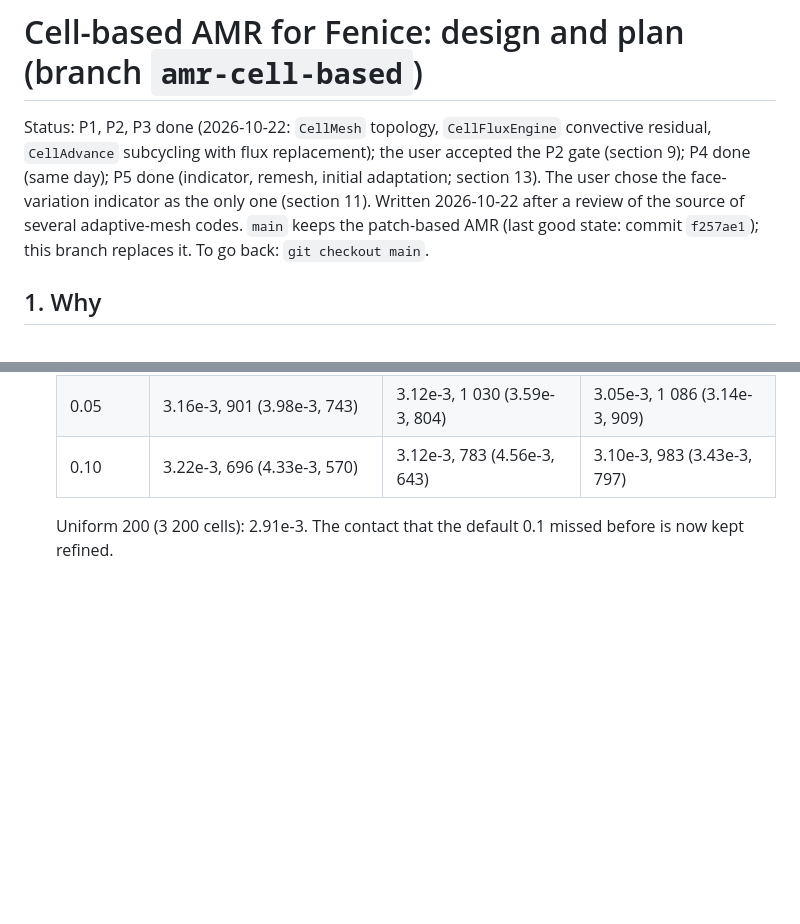
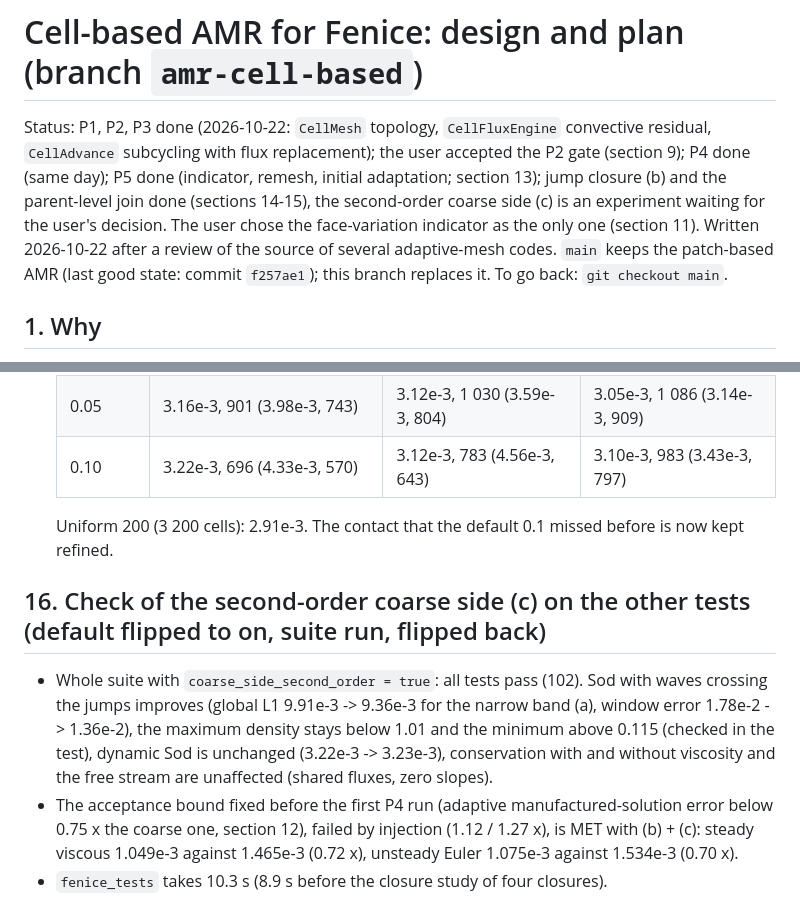
Before and after one commit to edotaglialatela/fenice, a Markdown page: docs/design/amr-cell-based.md, 2 parts joined by grey strips. Rendered like a GitHub page; blank space fills up the shorter version.

Commit message:
Doc: shock tests and the manufactured-solution bound with the second-order coarse side; figures regenerated
Co-Authored-By: Claude Sonnet 5.5 <noreply@anthropic.com>

```diff
--- a/docs/design/amr-cell-based.md
+++ b/docs/design/amr-cell-based.md
@@ -1,6 +1,6 @@
 # Cell-based AMR for Fenice: design and plan (branch `amr-cell-based`)
 
-Status: P1, P2, P3 done (2026-10-22: `CellMesh` topology, `CellFluxEngine` convective residual, `CellAdvance` subcycling with flux replacement); the user accepted the P2 gate (section 9); P4 done (same day); P5 done (indicator, remesh, initial adaptation; section 13). The user chose the face-variation indicator as the only one (section 11). Written 2026-10-22 after a review of the source of several adaptive-mesh codes.
+Status: P1, P2, P3 done (2026-10-22: `CellMesh` topology, `CellFluxEngine` convective residual, `CellAdvance` subcycling with flux replacement); the user accepted the P2 gate (section 9); P4 done (same day); P5 done (indicator, remesh, initial adaptation; section 13); jump closure (b) and the parent-level join done (sections 14-15), the second-order coarse side (c) is an experiment waiting for the user's decision. The user chose the face-variation indicator as the only one (section 11). Written 2026-10-22 after a review of the source of several adaptive-mesh codes.
 `main` keeps the patch-based AMR (last good state: commit `f257ae1`); this branch replaces it. To go back: `git checkout main`.
 
 ## 1. Why
@@ -460,3 +460,11 @@ refinement follows shocks and contacts tightly without a separate buffer paramet
   | 0.10 | 3.22e-3, 696 (4.33e-3, 570) | 3.12e-3, 783 (4.56e-3, 643) | 3.10e-3, 983 (3.43e-3, 797) |
 
   Uniform 200 (3 200 cells): 2.91e-3. The contact that the default 0.1 missed before is now kept refined.
+
+## 16. Check of the second-order coarse side (c) on the other tests (default flipped to on, suite run, flipped back)
+* Whole suite with `coarse_side_second_order = true`: all tests pass (102). Sod with waves crossing the jumps improves (global L1 9.91e-3 -> 9.36e-3 for the narrow band (a), window error
+  1.78e-2 -> 1.36e-2), the maximum density stays below 1.01 and the minimum above 0.115 (checked in the test), dynamic Sod is unchanged (3.22e-3 -> 3.23e-3), conservation with and without
+  viscosity and the free stream are unaffected (shared fluxes, zero slopes).
+* The acceptance bound fixed before the first P4 run (adaptive manufactured-solution error below 0.75 x the coarse one, section 12), failed by injection (1.12 / 1.27 x), is MET with
+  (b) + (c): steady viscous 1.049e-3 against 1.465e-3 (0.72 x), unsteady Euler 1.075e-3 against 1.534e-3 (0.70 x).
+* `fenice_tests` takes 10.3 s (8.9 s before the closure study of four closures).
```
